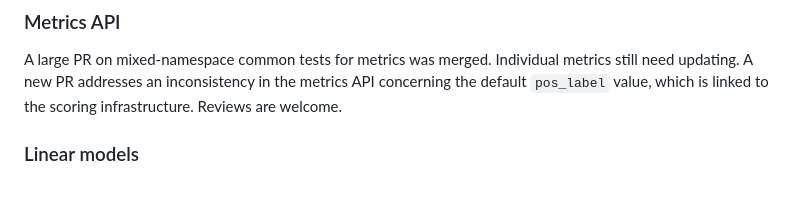
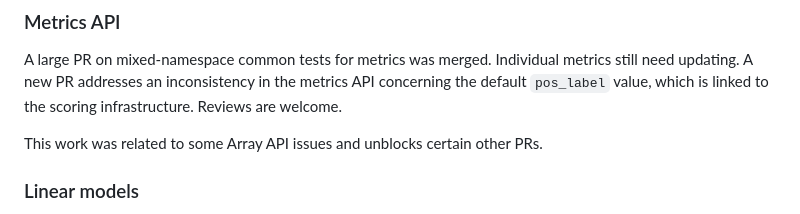
Before and after one commit to scikit-learn/administrative, a Markdown page: biweekly_meetings/2026-03-09.md, the part around the change. Drawn GitHub-style; blank space fills up the shorter version.

Commit message:
Update biweekly meeting notes for March 9, 2026
Added note about work related to Array API issues that unblocks other PRs.

```diff
--- a/biweekly_meetings/2026-03-09.md
+++ b/biweekly_meetings/2026-03-09.md
@@ -51,6 +51,8 @@ metrics still need updating. A new PR addresses an inconsistency in the metrics
 concerning the default `pos_label` value, which is linked to the scoring
 infrastructure. Reviews are welcome.
 
+This work was related to some Array API issues and unblocks certain other PRs.
+
 ### Linear models
 
 Christian's PR to update the link functions of linear models
```
